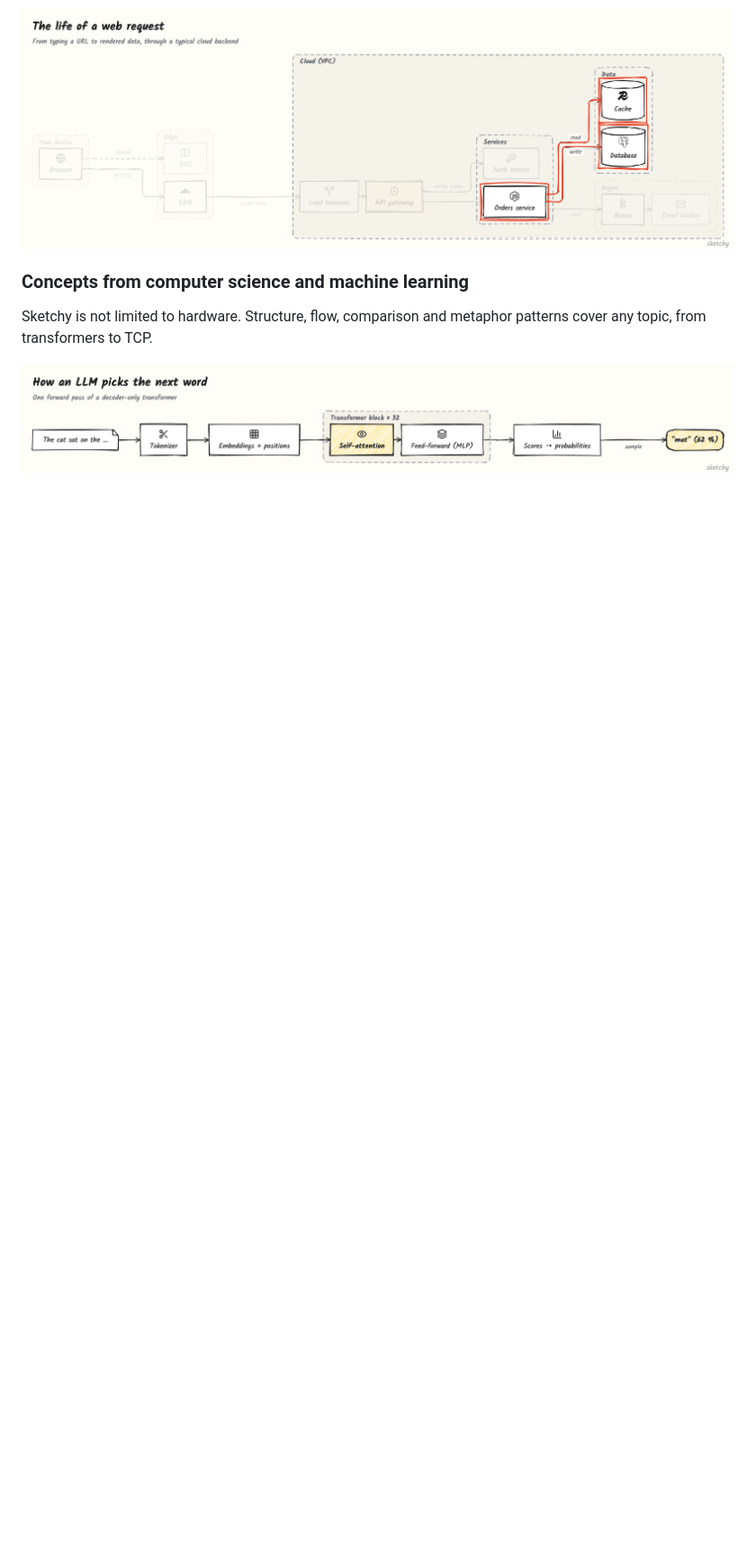
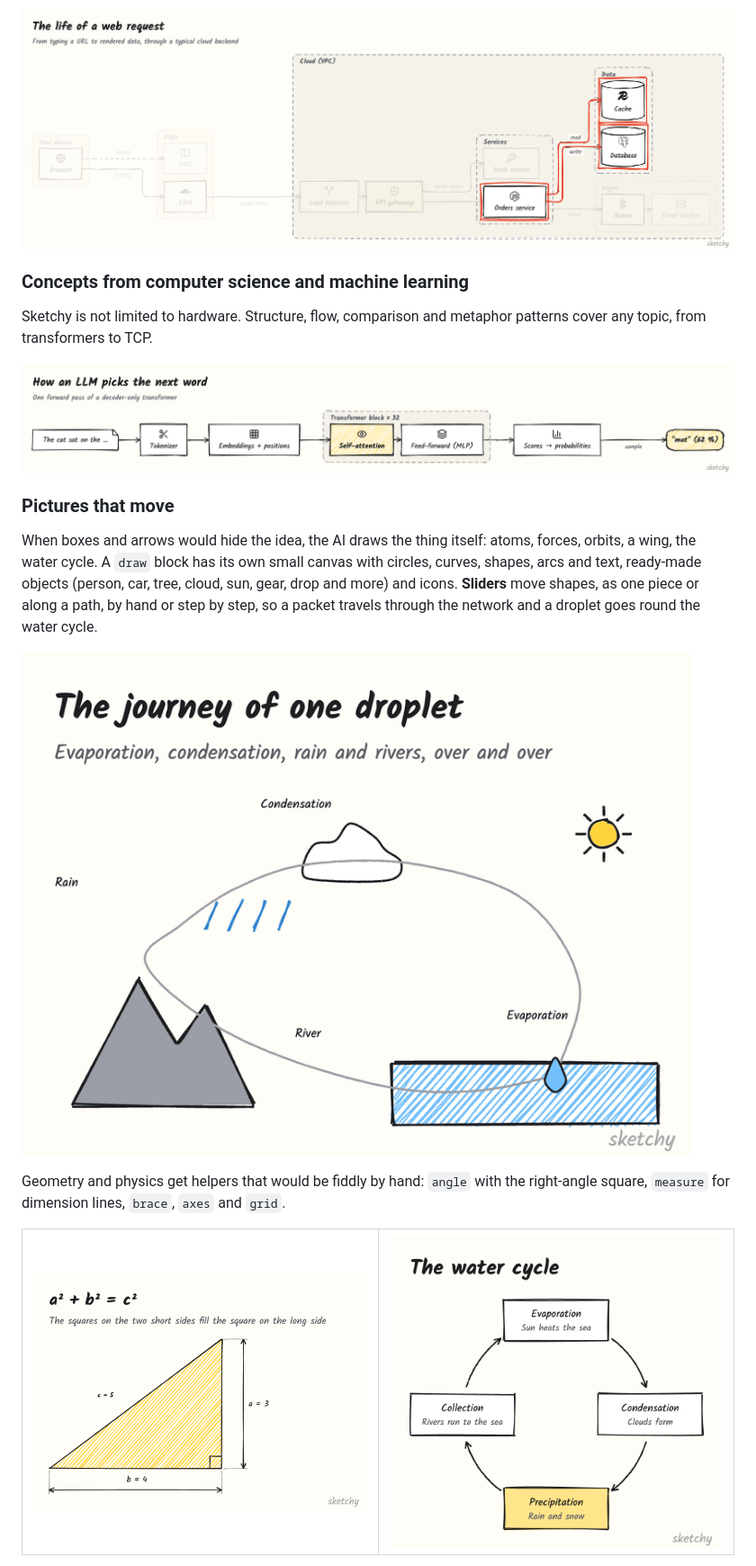
Before and after one commit to ddkbs/sketchy, a Markdown page: README.md, the part around one of its changes. Shown at 90% size. Drawn GitHub-style; pictures changed too: docs/images/cycle.png (added), docs/images/droplet.gif (added), docs/images/geometry.png (added); blank space fills up the shorter version.

```diff
--- a/README.md
+++ b/README.md
@@ -21,3 +21,19 @@ Ask _"What happens when I open a web page?"_ and the AI draws the whole path, th
 Sketchy is not limited to hardware. Structure, flow, comparison and metaphor patterns cover any topic, from transformers to TCP.
 
 ![How an LLM picks the next word: tokenizer, embeddings, a transformer block with self-attention and MLP, and sampling](docs/images/transformer.png)
+
+### Pictures that move
+
+When boxes and arrows would hide the idea, the AI draws the thing itself: atoms, forces, orbits, a wing, the water cycle. A `draw` block has its own small canvas with circles, curves, shapes, arcs and text, ready-made objects (person, car, tree, cloud, sun, gear, drop and more) and icons. **Sliders** move shapes, as one piece or along a path, by hand or step by step, so a packet travels through the network and a droplet goes round the water cycle.
+
+![A droplet travels the water cycle: up from the sea, through the cloud, as rain onto the mountain and down the river back to the sea](docs/images/droplet.gif)
+
+Geometry and physics get helpers that would be fiddly by hand: `angle` with the right-angle square, `measure` for dimension lines, `brace`, `axes` and `grid`.
+
+<table>
+  <tr>
+    <td width="50%"><img alt="A right triangle with a right-angle mark and dimension lines: a = 3, b = 4, c = 5" src="docs/images/geometry.png"></td>
+    <td width="50%"><img alt="The water cycle as a ready-made cycle: evaporation, condensation, precipitation, collection" src="docs/images/cycle.png"></td>
+  </tr>
+</table>
+
```
Also changed, not shown: other parts of README.md (+32 -5 lines), docs/images/map.png (added), docs/images/molecule.png (added), docs/images/timeline.png (added).
